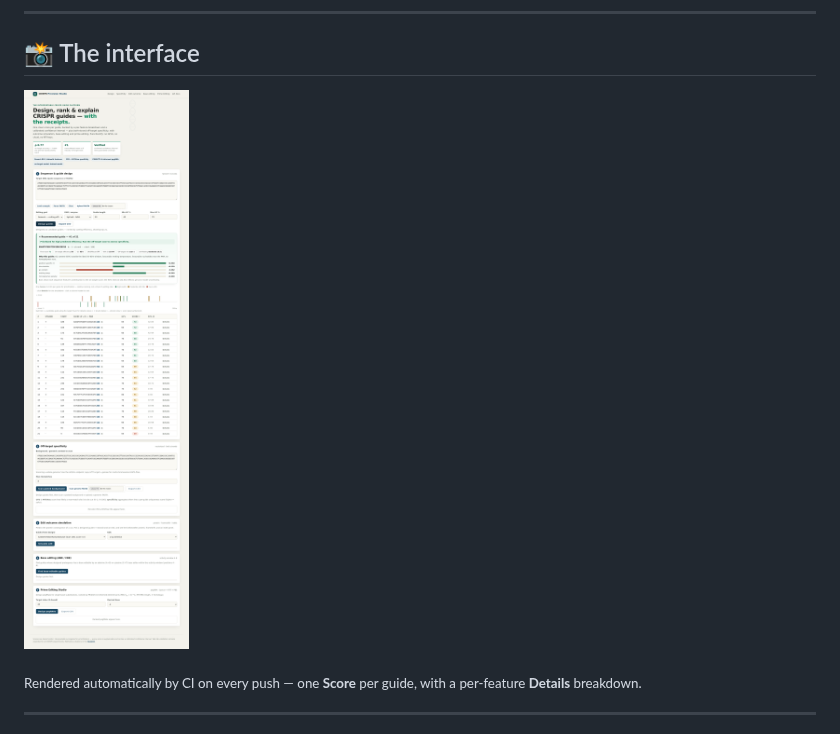
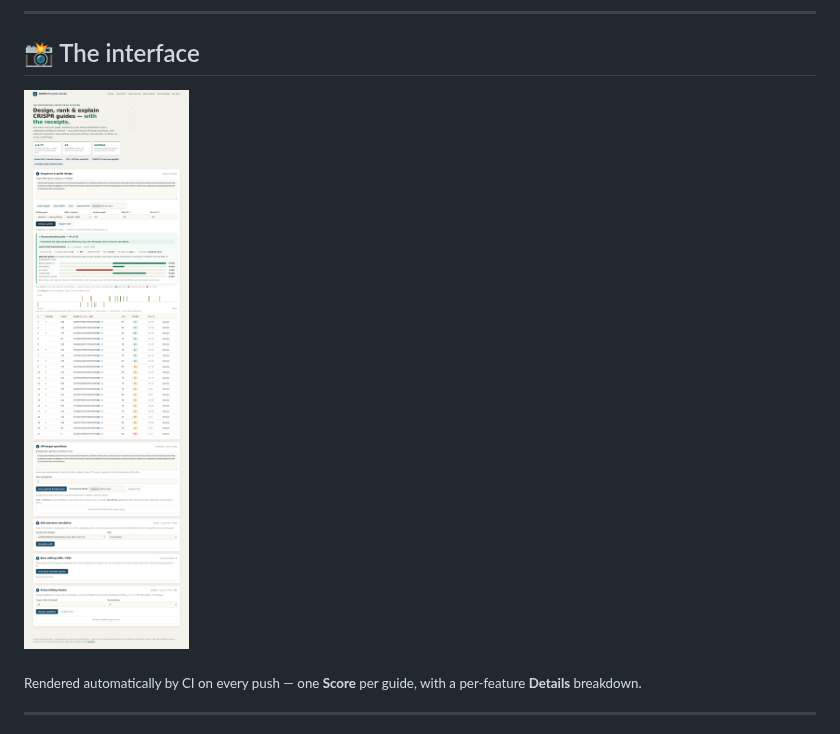
Before and after one commit to Dinesh431786/Crispr, a Markdown page: README.md, the part around the change. Drawn GitHub-style; pictures changed too: docs/ui.png.

Commit message:
docs: update UI screenshot + README image [skip ci]

```diff
--- a/README.md
+++ b/README.md
@@ -22,7 +22,7 @@ Transparent guide *prioritization*: interpretable on-target scoring, both-strand
 
 ## 📸 The interface
 
-![CRISPR Precision Studio UI](docs/ui.png?v=aa0454bd)
+![CRISPR Precision Studio UI](docs/ui.png?v=19ad52b6)
 
 <sub>Rendered automatically by CI on every push — one **Score** per guide, with a per-feature **Details** breakdown.</sub>
 
```
